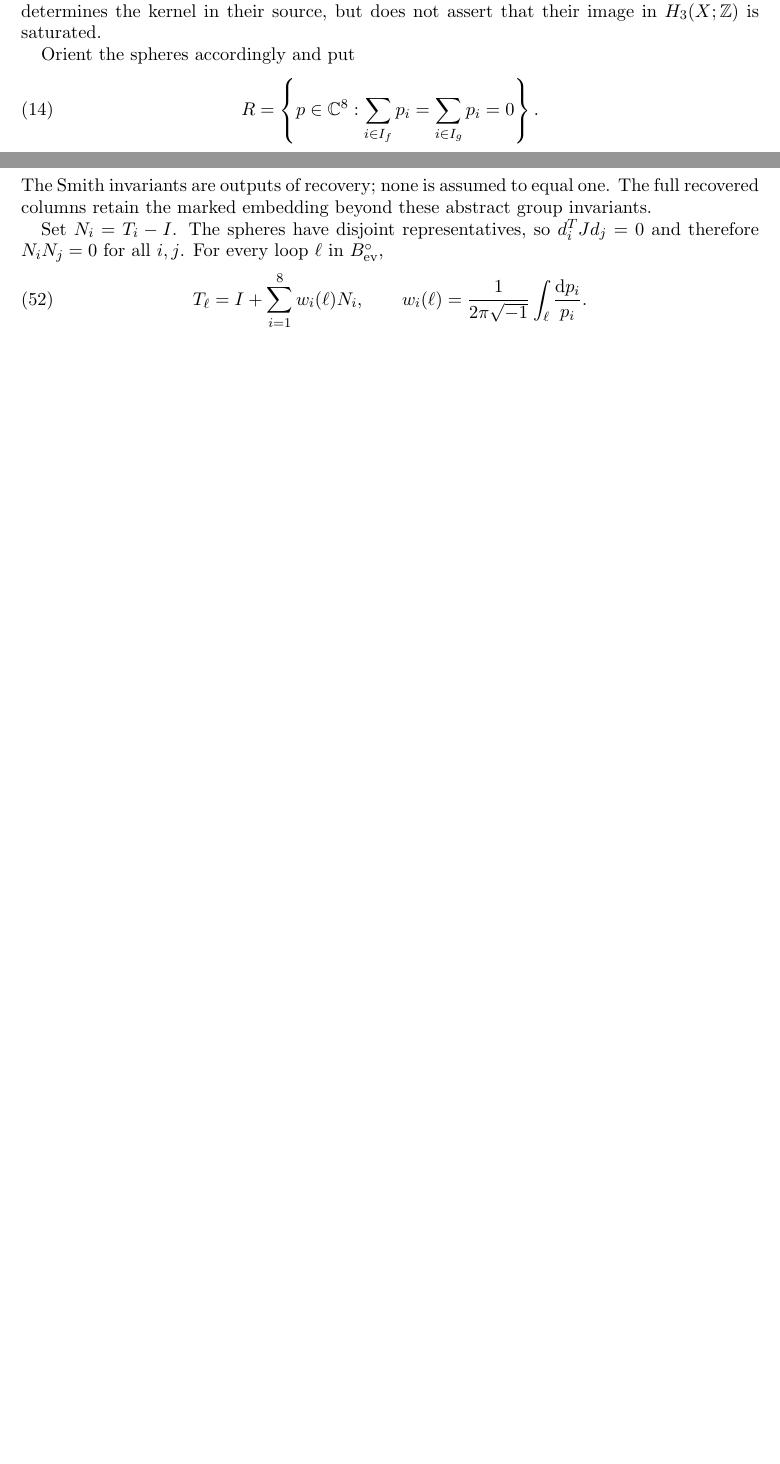
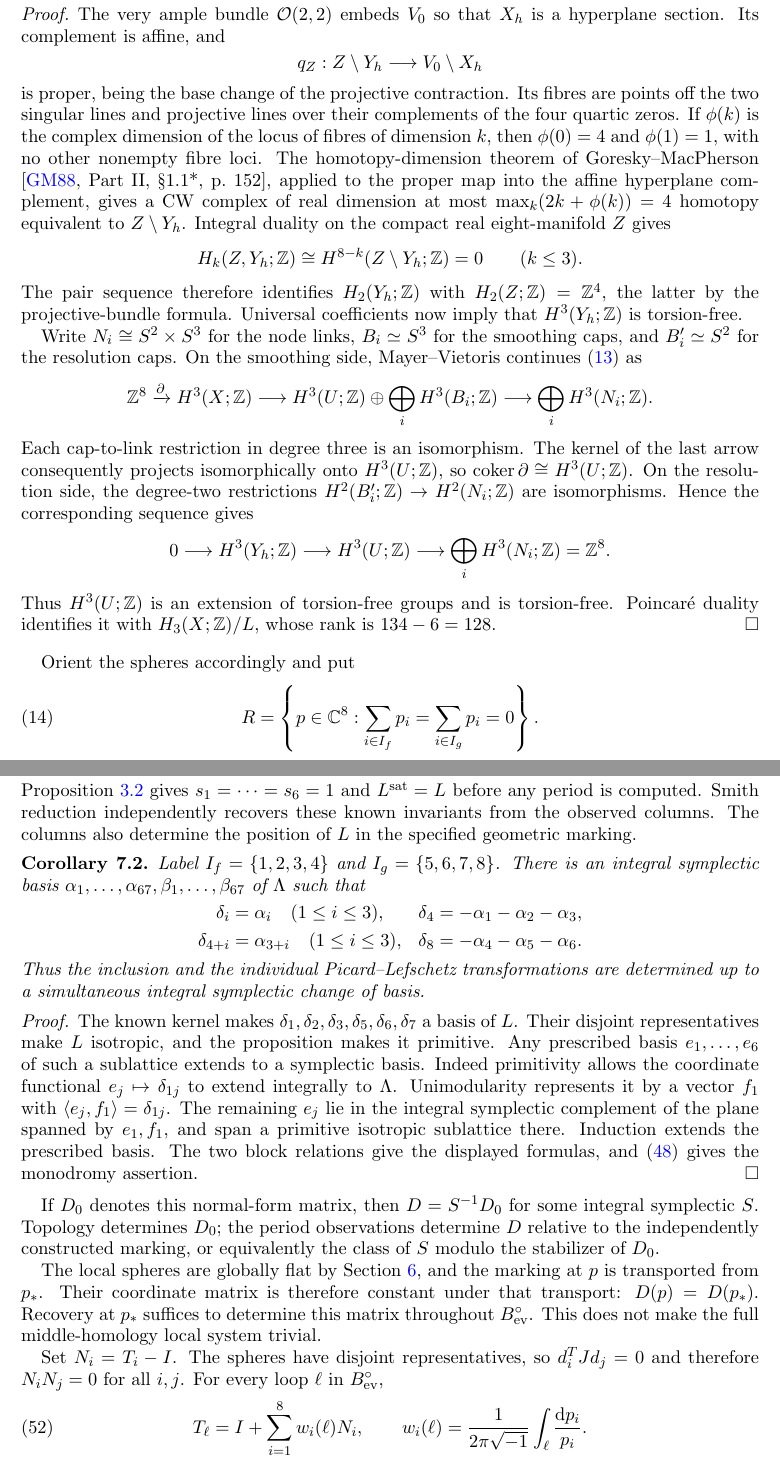
Before and after one commit to bwuebben/stability-degeneration, a LaTeX paper (papers/31_conifold_integral_reconstruction/main.tex, which reads papers/31_conifold_integral_reconstruction/sections/03_algebraic_family.tex, papers/31_conifold_integral_reconstruction/sections/07_integral_recovery.tex): two parts of pages 8 and 23 of 36 before the commit and two parts of pages 9 and 24 of 37 after it, joined at a grey line, cut at the place of the change, the shorter picture padded with empty space. Compiled offline with pdfLaTeX.

Commit message:
Clarify topology and marked period recovery in Paper 31

```diff
--- a/papers/31_conifold_integral_reconstruction/sections/03_algebraic_family.tex
+++ b/papers/31_conifold_integral_reconstruction/sections/03_algebraic_family.tex
@@ -190,6 +190,3 @@ $v_f,v_g\in\ZZ^8$. The rational image of $r$ is their span by
 Every integral vector in this rational span is constant with an
 integer value on each block; hence $\im r=\ZZ v_f\oplus\ZZ v_g$.
 It follows that the eight local classes have precisely these
-integral relations and rank-six span. This determines the kernel
-in their source, but does not assert that their image in $H_3(X;\ZZ)$
-is saturated.
@@ -196,3 +202,55 @@ is saturated.
+                    H_3(X;\ZZ)/L\cong\ZZ^{128}.
+\]
+\end{proposition}
+
+\begin{proof}
+The very ample bundle $\OO(2,2)$ embeds $V_0$ so that $X_h$
+is a hyperplane section. Its complement is affine, and
+\[
+ q_Z:Z\setminus Y_h\longrightarrow V_0\setminus X_h
+\]
+is proper, being the base change of the projective contraction.
+Its fibres are points off the two singular lines and projective
+lines over their complements of the four quartic zeros.
+If $\phi(k)$ is the complex dimension of the locus of fibres of
+dimension $k$, then $\phi(0)=4$ and $\phi(1)=1$, with no other
+nonempty fibre loci. The homotopy-dimension theorem of
+Goresky--MacPherson \cite[Part~II, \S1.1*, p.~152]{GoreskyMacPherson},
+applied to the proper map into the affine hyperplane complement,
+gives a CW complex of real dimension at most
+$\max_k(2k+\phi(k))=4$ homotopy equivalent to $Z\setminus Y_h$.
+Integral duality on the compact real eight-manifold $Z$ gives
+\[
+ H_k(Z,Y_h;\ZZ)\cong H^{8-k}(Z\setminus Y_h;\ZZ)=0
+                         \qquad(k\le3).
+\]
+The pair sequence therefore identifies $H_2(Y_h;\ZZ)$ with
+$H_2(Z;\ZZ)=\ZZ^4$, the latter by the projective-bundle formula.
+Universal coefficients now imply that $H^3(Y_h;\ZZ)$ is torsion-free.
+
+Write $N_i\cong S^2\times S^3$ for the node links, $B_i\simeq S^3$
+for the smoothing caps, and $B'_i\simeq S^2$ for the resolution caps.
+On the smoothing side, Mayer--Vietoris continues
+\eqref{eq:integral-attachment} as
+\[
+ \ZZ^8\xrightarrow{\partial}H^3(X;\ZZ)
+ \longrightarrow H^3(U;\ZZ)\oplus\bigoplus_iH^3(B_i;\ZZ)
+ \longrightarrow\bigoplus_iH^3(N_i;\ZZ).
+\]
+Each cap-to-link restriction in degree three is an isomorphism.
+The kernel of the last arrow consequently projects isomorphically
+onto $H^3(U;\ZZ)$, so $\operatorname{coker}\partial\cong H^3(U;\ZZ)$.
+On the resolution side, the degree-two restrictions
+$H^2(B'_i;\ZZ)\to H^2(N_i;\ZZ)$ are isomorphisms. Hence the
+corresponding sequence gives
+\[
+ 0\longrightarrow H^3(Y_h;\ZZ)\longrightarrow H^3(U;\ZZ)
+                    \longrightarrow\bigoplus_iH^3(N_i;\ZZ)=\ZZ^8.
+\]
+Thus $H^3(U;\ZZ)$ is an extension of torsion-free groups and is
+torsion-free. Poincar\'e duality identifies it with
+$H_3(X;\ZZ)/L$, whose rank is $134-6=128$.
+\end{proof}
 
 Orient the spheres accordingly and put
 \begin{equation}\label{eq:period-space}
--- a/papers/31_conifold_integral_reconstruction/sections/07_integral_recovery.tex
+++ b/papers/31_conifold_integral_reconstruction/sections/07_integral_recovery.tex
@@ -103,9 +105,59 @@ $L^{\rm sat}=(L\otimes\QQ)\cap\Lambda$, then
  \Lambda/L\cong\ZZ^{128}\oplus\bigoplus_{j=1}^6\ZZ/s_j\ZZ,
  \qquad [L^{\rm sat}:L]=\prod_{j=1}^6s_j.
 \end{equation}
-The Smith invariants are outputs of recovery; none is assumed to equal
-one. The full recovered columns retain the marked embedding beyond
-these abstract group invariants.
+Proposition~\ref{prop:primitive-vanishing-lattice} gives
+$s_1=\cdots=s_6=1$ and $L^{\rm sat}=L$ before any period is
+computed. Smith reduction independently recovers these known
+invariants from the observed columns. The columns also determine
+the position of $L$ in the specified geometric marking.
+
+\begin{corollary}\label{cor:vanishing-normal-form}
+Label $I_f=\{1,2,3,4\}$ and $I_g=\{5,6,7,8\}$.
+There is an integral symplectic basis
+$\alpha_1,\ldots,\alpha_{67},\beta_1,\ldots,\beta_{67}$ of $\Lambda$
+such that
+\[
+ \begin{aligned}
+ \delta_i&=\alpha_i\quad(1\le i\le3),&
+ \delta_4&=-\alpha_1-\alpha_2-\alpha_3,\\
+ \delta_{4+i}&=\alpha_{3+i}\quad(1\le i\le3),&
+ \delta_8&=-\alpha_4-\alpha_5-\alpha_6.
+ \end{aligned}
+\]
+Thus the inclusion and the individual Picard--Lefschetz
+transformations are determined up to a simultaneous integral
+symplectic change of basis.
+\end{corollary}
+
+\begin{proof}
+The known kernel makes
+$\delta_1,\delta_2,\delta_3,\delta_5,\delta_6,\delta_7$
+a basis of $L$. Their disjoint representatives make $L$ isotropic,
+and the proposition makes it primitive. Any prescribed basis
+$e_1,\ldots,e_6$ of such a sublattice extends to a symplectic
+basis. Indeed primitivity allows the coordinate functional
+$e_j\mapsto\delta_{1j}$ to extend integrally to $\Lambda$.
+Unimodularity represents it by a vector $f_1$ with
+$\langle e_j,f_1\rangle=\delta_{1j}$. The remaining $e_j$ lie
+in the integral symplectic complement of the plane spanned by
+$e_1,f_1$, and span a primitive isotropic sublattice there.
+Induction extends the prescribed basis. The two block relations
+give the displayed formulas, and \eqref{eq:PL-recovery} gives
+the monodromy assertion.
+\end{proof}
+
+If $D_0$ denotes this normal-form matrix, then $D=S^{-1}D_0$
+for some integral symplectic $S$. Topology determines $D_0$;
+the period observations determine $D$ relative to the independently
+constructed marking, or equivalently the class of $S$ modulo
+the stabilizer of $D_0$.
+
+The local spheres are globally flat by
+Section~\ref{sec:transport}, and the marking at $p$ is transported
+from $p_*$. Their coordinate matrix is therefore constant under
+that transport: $D(p)=D(p_*)$. Recovery at $p_*$ suffices to
+determine this matrix throughout $B_{\rm ev}^{\circ}$.
+This does not make the full middle-homology local system trivial.
 
 Set $N_i=T_i-I$. The spheres have disjoint representatives, so
 $d_i^TJd_j=0$ and therefore $N_iN_j=0$ for all $i,j$. For every
```
Also changed, not shown: papers/31_conifold_integral_reconstruction/abstract.tex (+14 -15 lines), papers/31_conifold_integral_reconstruction/references.tex (+7 -0 lines), papers/31_conifold_integral_reconstruction/sections/01_introduction.tex (+27 -14 lines), papers/31_conifold_integral_reconstruction/sections/09_integrated_theorem.tex (+3 -2 lines), README.md, papers/31_conifold_integral_reconstruction/README.md, papers/31_conifold_integral_reconstruction/conifold-integral-reconstruction.pdf, papers/31_conifold_integral_reconstruction/sections/03_algebraic_family.tex (9 more changed lines), papers/31_conifold_integral_reconstruction/sections/07_integral_recovery.tex (23 more changed lines), 1 other file.
